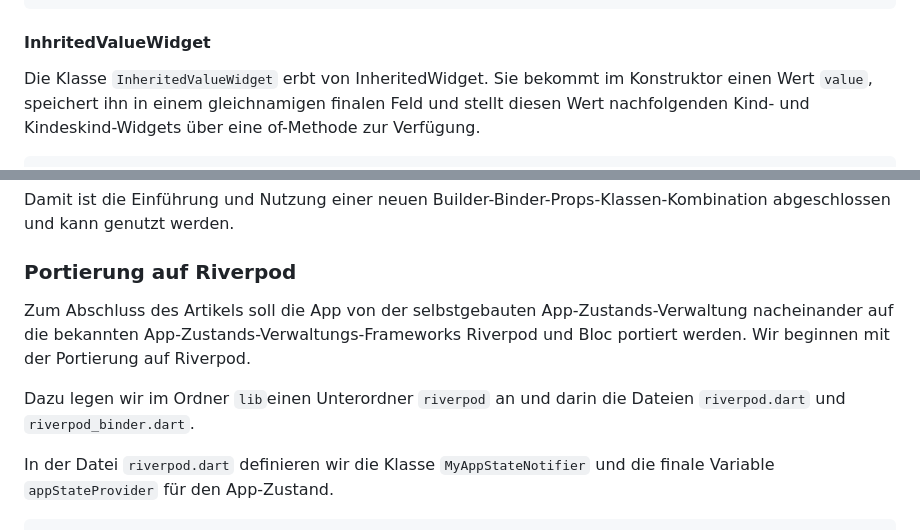
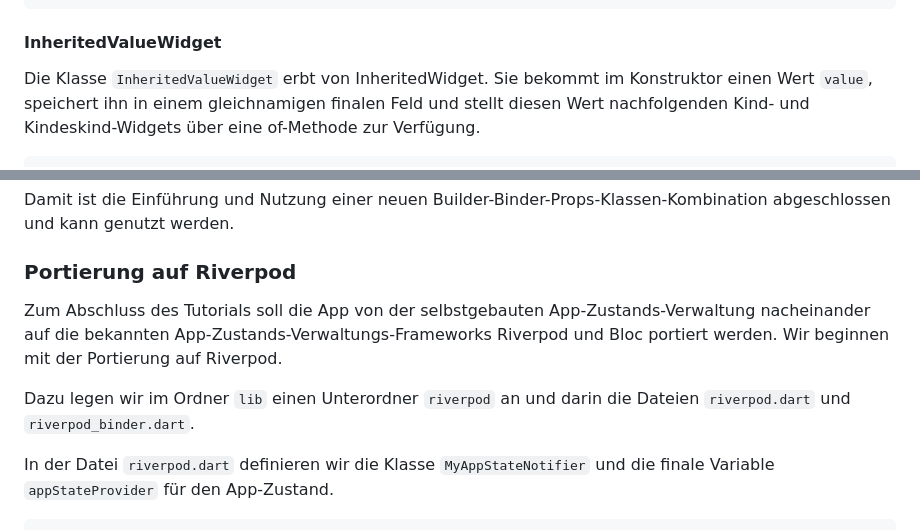
Before and after one commit to partmaster/reduced, a Markdown page: doc/convenient_flutter_app_code_structure.md, 2 parts joined by grey strips. Drawn GitHub-style.

````diff
--- a/doc/convenient_flutter_app_code_structure.md
+++ b/doc/convenient_flutter_app_code_structure.md
@@ -432,7 +432,7 @@ class _AppStateBinderState<S> extends State<AppStateBinder<S>> {
 }
 ```
 
-#### InhritedValueWidget
+#### InheritedValueWidget
 
 Die Klasse `InheritedValueWidget` erbt von InheritedWidget. Sie bekommt im Konstruktor einen Wert `value`, speichert ihn in einem gleichnamigen finalen Feld und stellt diesen Wert nachfolgenden Kind- und Kindeskind-Widgets über eine of-Methode zur Verfügung.
 
@@ -677,9 +677,9 @@ Damit ist die Einführung und Nutzung einer neuen Builder-Binder-Props-Klassen-K
 
 ### Portierung auf Riverpod
 
-Zum Abschluss des Artikels soll die App von der selbstgebauten App-Zustands-Verwaltung nacheinander auf die bekannten App-Zustands-Verwaltungs-Frameworks Riverpod und Bloc portiert werden. Wir beginnen mit der Portierung auf Riverpod.
+Zum Abschluss des Tutorials soll die App von der selbstgebauten App-Zustands-Verwaltung nacheinander auf die bekannten App-Zustands-Verwaltungs-Frameworks Riverpod und Bloc portiert werden. Wir beginnen mit der Portierung auf Riverpod.
 
-Dazu legen wir im Ordner `lib`einen Unterordner `riverpod` an und darin die Dateien `riverpod.dart` und `riverpod_binder.dart`.
+Dazu legen wir im Ordner `lib` einen Unterordner `riverpod` an und darin die Dateien `riverpod.dart` und `riverpod_binder.dart`.
 
 In der Datei `riverpod.dart` definieren wir die Klasse `MyAppStateNotifier` und die finale Variable `appStateProvider` für den App-Zustand.
 
````
Also changed, not shown: other parts of doc/convenient_flutter_app_code_structure.md (+11 -11 lines).
